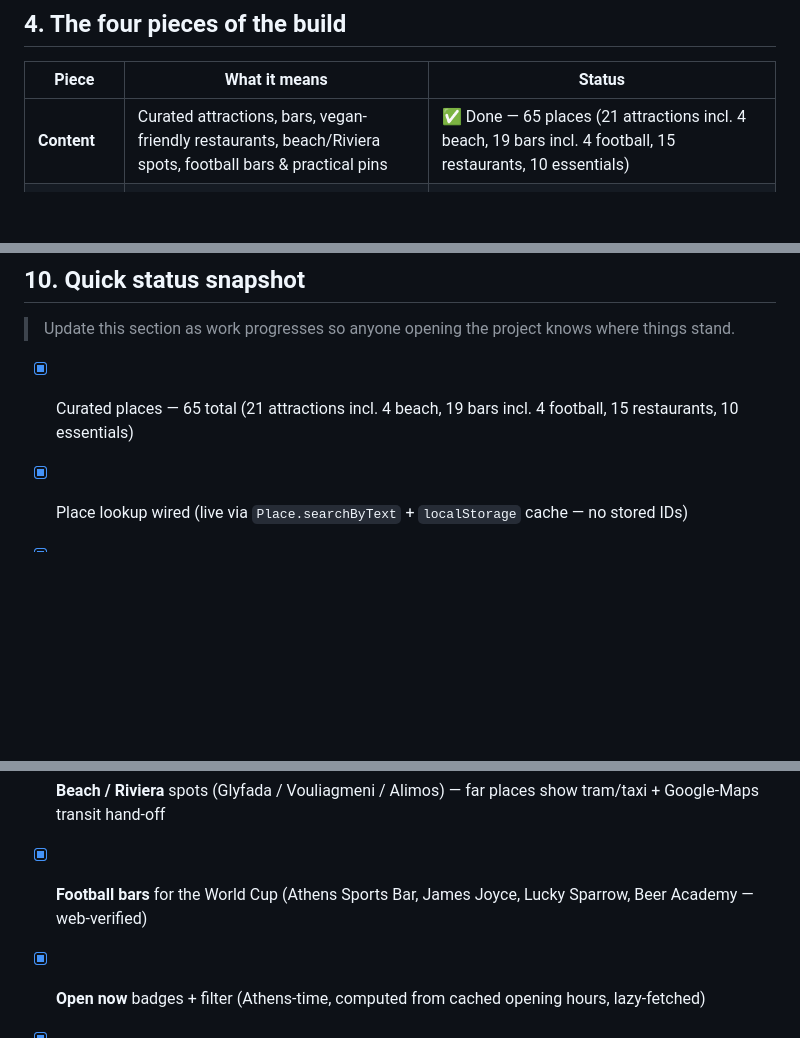
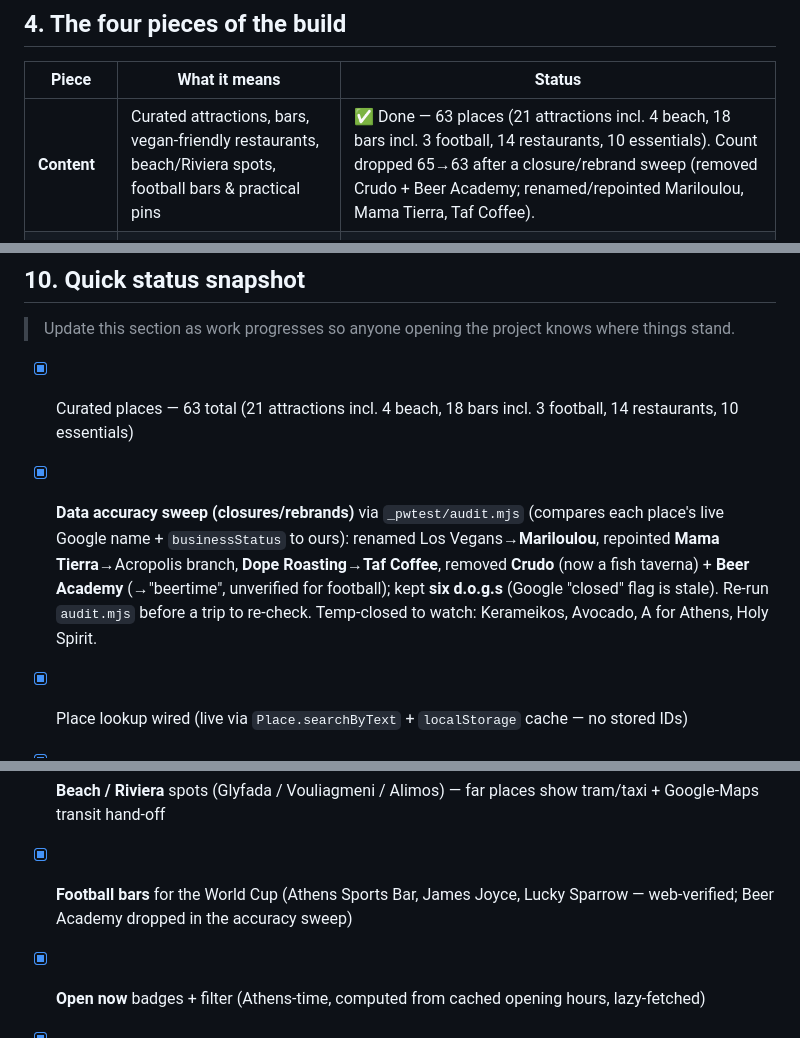
Before and after one commit to YuvReg/athens-trip, a Markdown page: CLAUDE.md, 3 parts joined by grey strips. GitHub-like rendering; blank space fills up the shorter version.

Commit message:
Docs: 63 places + closure-sweep notes + audit.mjs (§4/§10)

```diff
--- a/CLAUDE.md
+++ b/CLAUDE.md
@@ -74,7 +74,7 @@ stale — Google is the chosen path.
 
 | Piece | What it means | Status |
 |---|---|---|
-| **Content** | Curated attractions, bars, vegan-friendly restaurants, beach/Riviera spots, football bars & practical pins | ✅ Done — 65 places (21 attractions incl. 4 beach, 19 bars incl. 4 football, 15 restaurants, 10 essentials) |
+| **Content** | Curated attractions, bars, vegan-friendly restaurants, beach/Riviera spots, football bars & practical pins | ✅ Done — 63 places (21 attractions incl. 4 beach, 18 bars incl. 3 football, 14 restaurants, 10 essentials). Count dropped 65→63 after a closure/rebrand sweep (removed Crudo + Beer Academy; renamed/repointed Mariloulou, Mama Tierra, Taf Coffee). |
 | **The map + pins** | Google Map with a colored pin per place, grouped by category | ✅ Built (classic `google.maps.Marker`) |
 | **Pin info cards** | Tap a pin → card with Google rating, reviews, photos, hours, directions | ✅ Built |
 | **Live location** | Map shows the user's live position and can follow them | ✅ Built (works on the hosted https link) |
@@ -272,7 +272,8 @@ Allowed research domains are pre-approved in `.claude/settings.local.json`
 > Update this section as work progresses so anyone opening the project knows
 > where things stand.
 
-- [x] Curated places — 65 total (21 attractions incl. 4 beach, 19 bars incl. 4 football, 15 restaurants, 10 essentials)
+- [x] Curated places — 63 total (21 attractions incl. 4 beach, 18 bars incl. 3 football, 14 restaurants, 10 essentials)
+- [x] **Data accuracy sweep (closures/rebrands)** via `_pwtest/audit.mjs` (compares each place's live Google name + `businessStatus` to ours): renamed Los Vegans→**Mariloulou**, repointed **Mama Tierra**→Acropolis branch, **Dope Roasting**→**Taf Coffee**, removed **Crudo** (now a fish taverna) + **Beer Academy** (→"beertime", unverified for football); kept **six d.o.g.s** (Google "closed" flag is stale). Re-run `audit.mjs` before a trip to re-check. Temp-closed to watch: Kerameikos, Avocado, A for Athens, Holy Spirit.
 - [x] Place lookup wired (live via `Place.searchByText` + `localStorage` cache — no stored IDs)
 - [x] `index.html` map with Google Maps + color-coded pins + 🏠 home base
 - [x] Inline info cards (live rating, reviews, photos, hours)
@@ -291,7 +292,7 @@ Allowed research domains are pre-approved in `.claude/settings.local.json`
 - [x] **Smart filters** — chips Attractions / Eat / Bars / 🛒 Essentials + context toggles
       (⭐ favorites, 🟢 open now, 🌱 fully vegan, 🥗 vegan options, ⚽ football, 🏖️ beach, 🌅 view, 🚶 walkable)
 - [x] **Beach / Riviera** spots (Glyfada / Vouliagmeni / Alimos) — far places show tram/taxi + Google-Maps transit hand-off
-- [x] **Football bars** for the World Cup (Athens Sports Bar, James Joyce, Lucky Sparrow, Beer Academy — web-verified)
+- [x] **Football bars** for the World Cup (Athens Sports Bar, James Joyce, Lucky Sparrow — web-verified; Beer Academy dropped in the accuracy sweep)
 - [x] **Open now** badges + filter (Athens-time, computed from cached opening hours, lazy-fetched)
 - [x] **Practical pins** (supermarket, central market, pharmacy, metros, late-night food, coffee, ATM)
 - [x] **API key created, restricted (referrer + APIs), quota-capped** by the user
```
